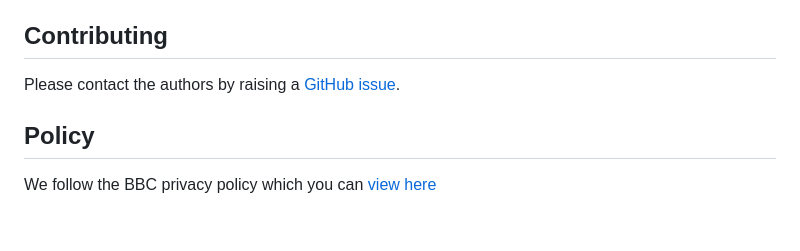
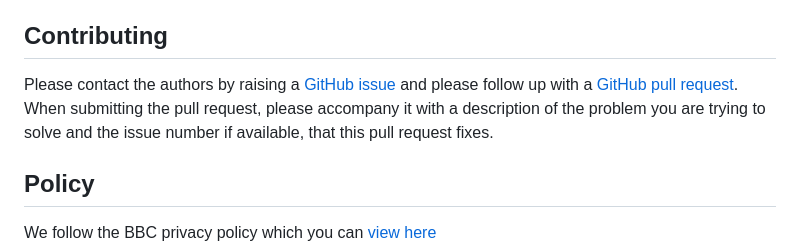
Before and after one commit to bbc/adaptivepodcasting, a Markdown page: README.md, the part around the change. GitHub-like rendering; blank space fills up the shorter version.

Commit message:
Added a better contribution guideline

```diff
--- a/README.md
+++ b/README.md
@@ -44,7 +44,8 @@ You may [contact BBC R&D](https://www.bbc.co.uk/rd/contacts) to discuss alternat
 
 ## Contributing
 
-Please contact the authors by raising a [GitHub issue](issues/new).
+Please contact the authors by raising a [GitHub issue](issues/new) and please follow up with a [GitHub pull request](https://github.com/bbc/adaptivepodcasting/pulls).
+When submitting the pull request, please accompany it with a description of the problem you are trying to solve and the issue number if available, that this pull request fixes.
 
 ## Policy
 
```
